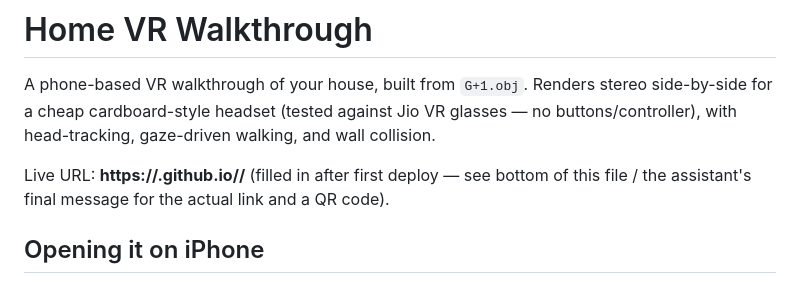
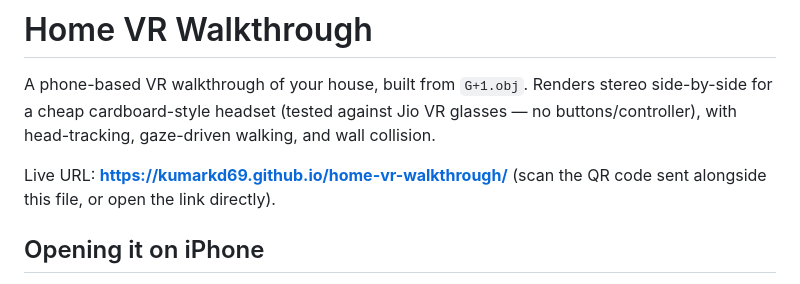
Before and after one commit to kumarkd69/home-vr-walkthrough, a Markdown page: README.md, the part around the change. Drawn GitHub-style.

Commit message:
README: fill in live deploy URL
Co-Authored-By: Claude Sonnet 5 <noreply@anthropic.com>

```diff
--- a/README.md
+++ b/README.md
@@ -5,9 +5,8 @@ stereo side-by-side for a cheap cardboard-style headset (tested against Jio
 VR glasses — no buttons/controller), with head-tracking, gaze-driven
 walking, and wall collision.
 
-Live URL: **https://<your-username>.github.io/<repo-name>/** (filled in
-after first deploy — see bottom of this file / the assistant's final message
-for the actual link and a QR code).
+Live URL: **https://kumarkd69.github.io/home-vr-walkthrough/**
+(scan the QR code sent alongside this file, or open the link directly).
 
 ## Opening it on iPhone
 
```
